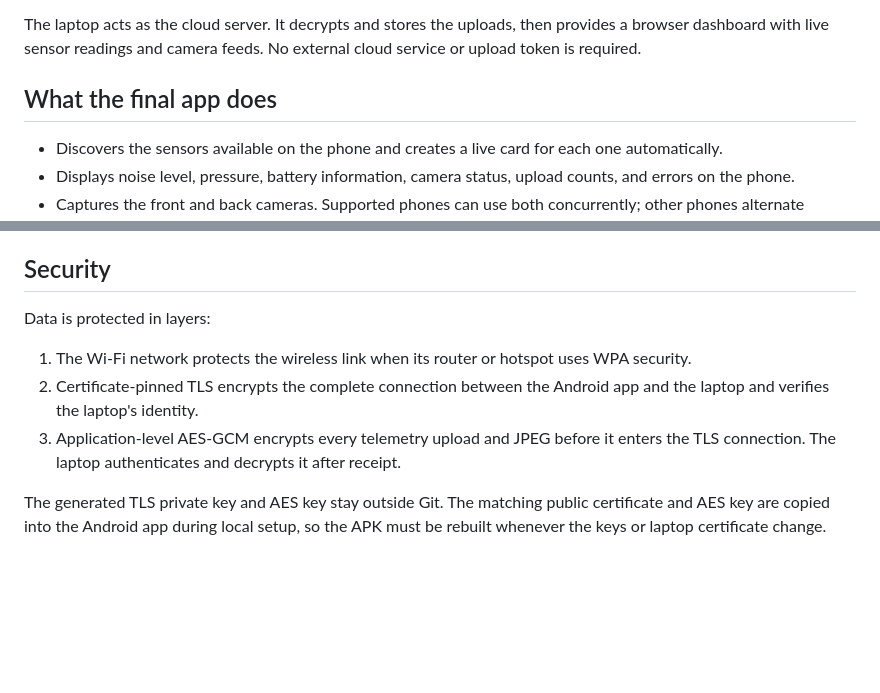
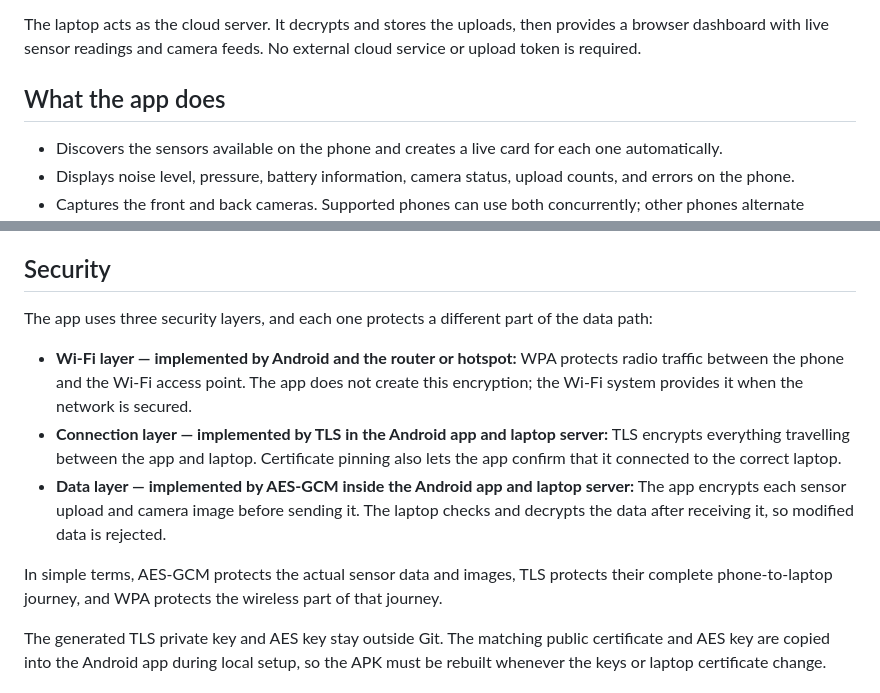
Before and after one commit to seonabrar804/local-sensor-cloud, a Markdown page: README.md, 2 parts joined by grey strips. Rendered like a GitHub page; blank space fills up the shorter version.

Commit message:
Clarify security layers in README

```diff
--- a/README.md
+++ b/README.md
@@ -4,7 +4,7 @@ Local Sensor Cloud turns an Android phone into a wireless sensing and camera dev
 
 The laptop acts as the cloud server. It decrypts and stores the uploads, then provides a browser dashboard with live sensor readings and camera feeds. No external cloud service or upload token is required.
 
-## What the final app does
+## What the app does
 
 - Discovers the sensors available on the phone and creates a live card for each one automatically.
 - Displays noise level, pressure, battery information, camera status, upload counts, and errors on the phone.
@@ -17,11 +17,13 @@ The laptop acts as the cloud server. It decrypts and stores the uploads, then pr
 
 ## Security
 
-Data is protected in layers:
+The app uses three security layers, and each one protects a different part of the data path:
 
-1. The Wi-Fi network protects the wireless link when its router or hotspot uses WPA security.
-2. Certificate-pinned TLS encrypts the complete connection between the Android app and the laptop and verifies the laptop's identity.
-3. Application-level AES-GCM encrypts every telemetry upload and JPEG before it enters the TLS connection. The laptop authenticates and decrypts it after receipt.
+- **Wi-Fi layer — implemented by Android and the router or hotspot:** WPA protects radio traffic between the phone and the Wi-Fi access point. The app does not create this encryption; the Wi-Fi system provides it when the network is secured.
+- **Connection layer — implemented by TLS in the Android app and laptop server:** TLS encrypts everything travelling between the app and laptop. Certificate pinning also lets the app confirm that it connected to the correct laptop.
+- **Data layer — implemented by AES-GCM inside the Android app and laptop server:** The app encrypts each sensor upload and camera image before sending it. The laptop checks and decrypts the data after receiving it, so modified data is rejected.
+
+In simple terms, AES-GCM protects the actual sensor data and images, TLS protects their complete phone-to-laptop journey, and WPA protects the wireless part of that journey.
 
 The generated TLS private key and AES key stay outside Git. The matching public certificate and AES key are copied into the Android app during local setup, so the APK must be rebuilt whenever the keys or laptop certificate change.
 
```
